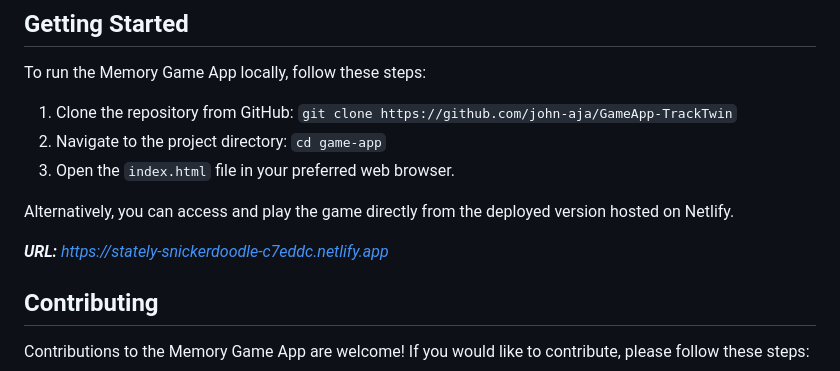
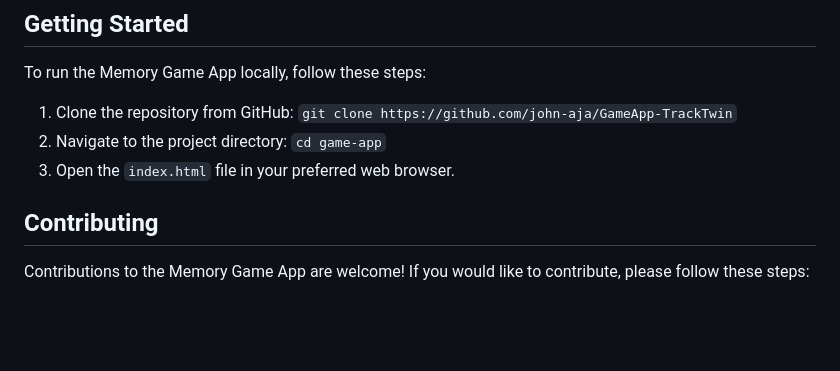
Before and after one commit to john-aja/GameApp-TrackTwin, a Markdown page: README.md, the part around the change. Rendered like a GitHub page; blank space fills up the shorter version.

```diff
--- a/README.md
+++ b/README.md
@@ -47,10 +47,6 @@ To run the Memory Game App locally, follow these steps:
 2. Navigate to the project directory: `cd game-app`
 3. Open the `index.html` file in your preferred web browser.
 
-Alternatively, you can access and play the game directly from the deployed version hosted on Netlify.
-
-****URL:*** https://stately-snickerdoodle-c7eddc.netlify.app*
-
 ## Contributing
 
 Contributions to the Memory Game App are welcome! If you would like to contribute, please follow these steps:
```
